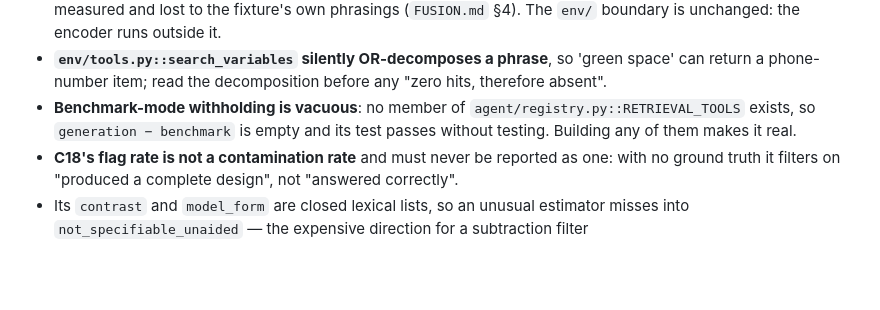
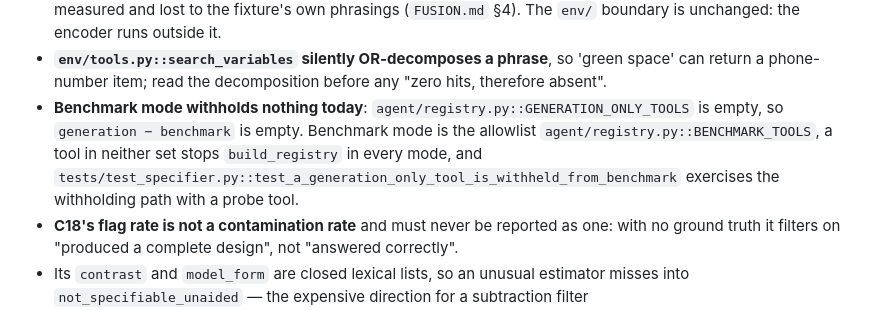
Before and after one commit to rmehta1987/COMPASS, a Markdown page: DESIGN.md, the part around the change. Drawn GitHub-style; blank space fills up the shorter version.

```diff
--- a/DESIGN.md
+++ b/DESIGN.md
@@ -211,9 +211,12 @@ Three routes by which a published analysis reaches the model. **Only one closes.
 - **`env/tools.py::search_variables` silently OR-decomposes a phrase**, so 'green space'
   can return a phone-number item; read the decomposition before any "zero hits, therefore
   absent".
-- **Benchmark-mode withholding is vacuous**: no member of
-  `agent/registry.py::RETRIEVAL_TOOLS` exists, so `generation − benchmark` is empty and
-  its test passes without testing. Building any of them makes it real.
+- **Benchmark mode withholds nothing today**: `agent/registry.py::GENERATION_ONLY_TOOLS`
+  is empty, so `generation − benchmark` is empty. Benchmark mode is the allowlist
+  `agent/registry.py::BENCHMARK_TOOLS`, a tool in neither set stops `build_registry`
+  in every mode, and
+  `tests/test_specifier.py::test_a_generation_only_tool_is_withheld_from_benchmark`
+  exercises the withholding path with a probe tool.
 - **C18's flag rate is not a contamination rate** and must never be reported as one: with
   no ground truth it filters on "produced a complete design", not "answered correctly".
 - Its `contrast` and `model_form` are closed lexical lists, so an unusual estimator misses
```
Also changed, not shown: TASKS.md (+4 -3 lines).
